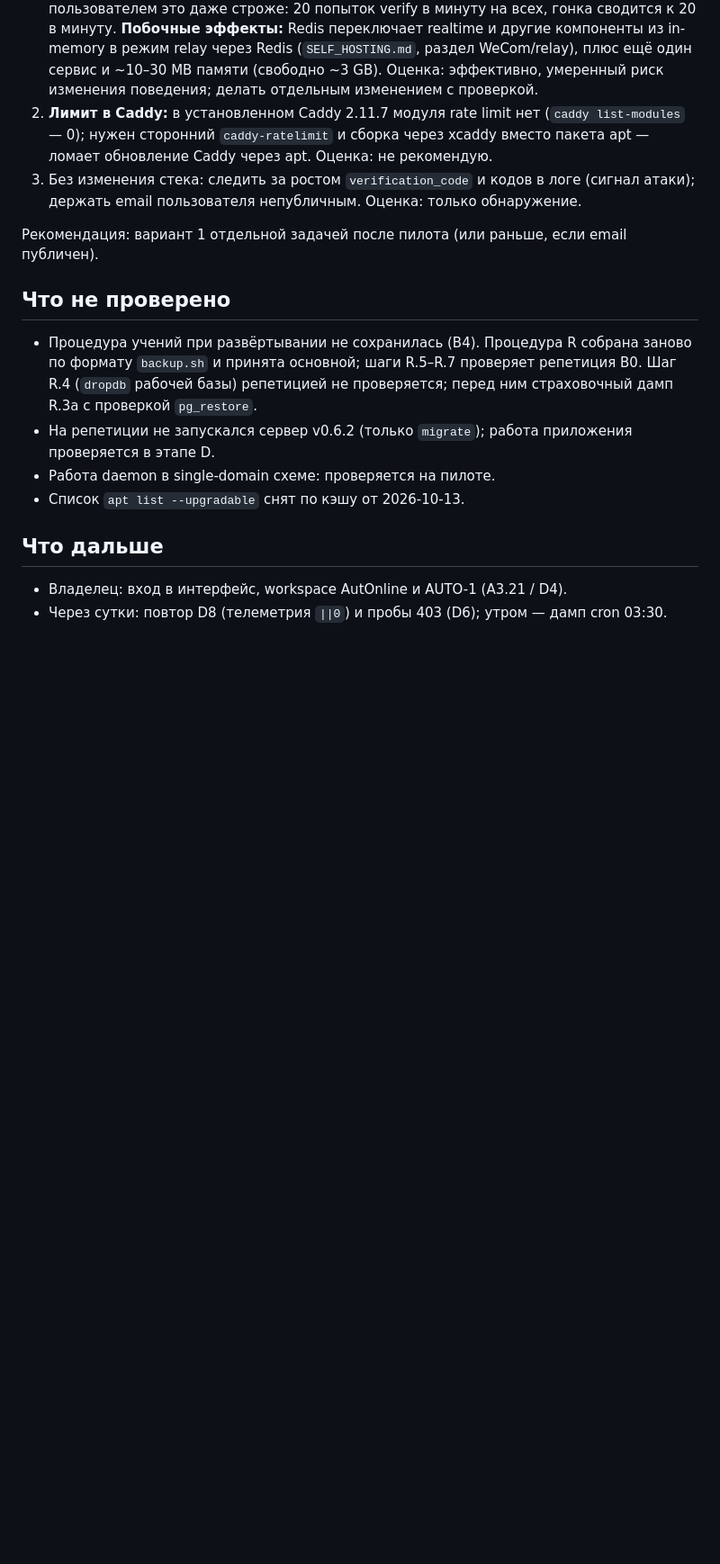
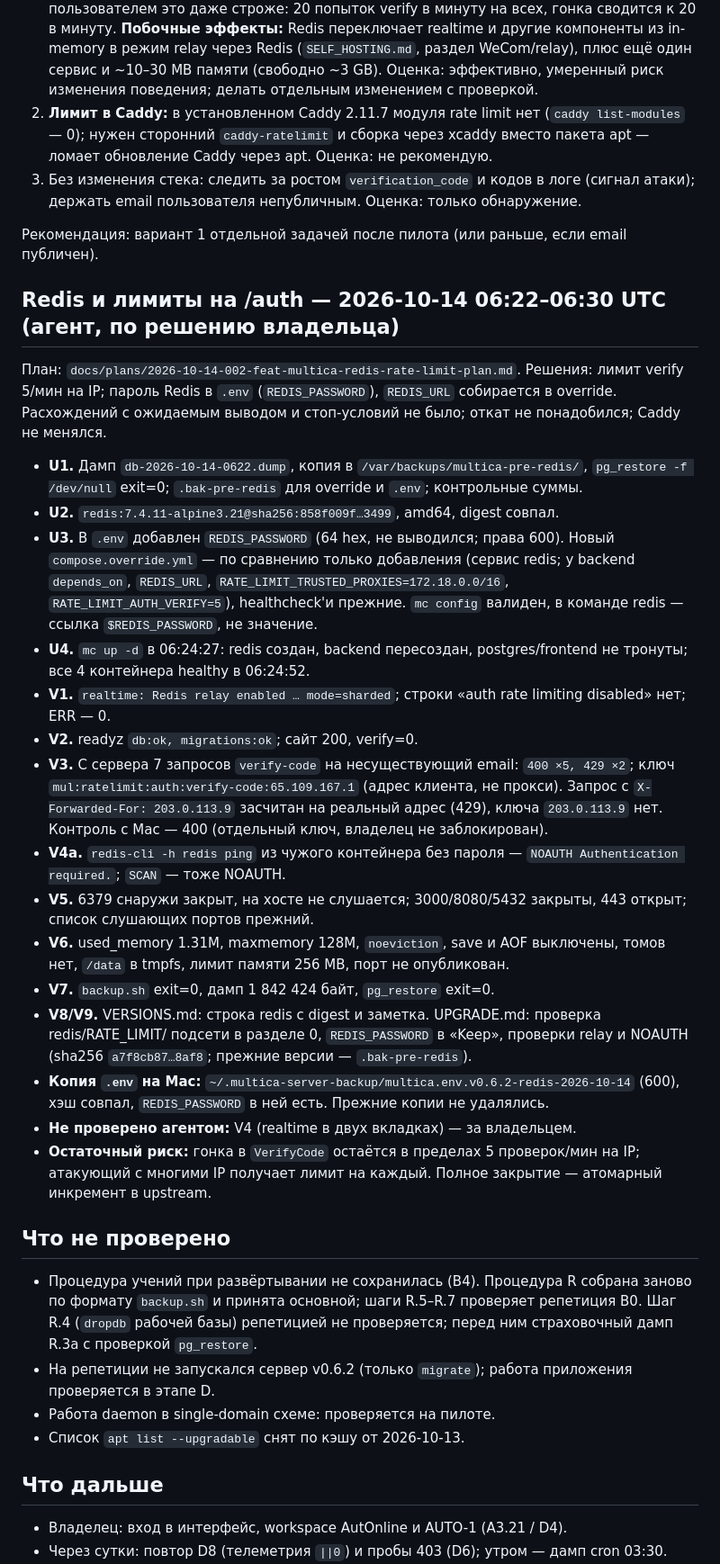
Before and after one commit to Vitaalii/dealer-platform, a Markdown page: docs/handoff/2026-10-14-multica-upgrade-plan.md, the part around one of its changes. Shown at 90% size. Rendered like a GitHub page; blank space fills up the shorter version.

Commit message:
docs(handoff): Multica — Redis подключён, лимиты на /auth работают
Затрагивает docs/handoff и docs/plans. Redis 7.4.11 (digest закреплён, пароль, без тома,
порт не опубликован); RATE_LIMIT_TRUSTED_PROXIES=172.18.0.0/16, RATE_LIMIT_AUTH_VERIFY=5.
Проверки: relay включён, лимит 5/мин по адресу клиента, подделка XFF не проходит, Redis без
пароля — NOAUTH, 6379 снаружи закрыт, readyz ok. V4 (realtime в UI) — за владельцем.

Co-Authored-By: Claude Opus 5.5 (1M context) <noreply@anthropic.com>

```diff
--- a/docs/handoff/2026-10-14-multica-upgrade-plan.md
+++ b/docs/handoff/2026-10-14-multica-upgrade-plan.md
@@ -150,6 +150,44 @@ sha256 нового `92346651…303f4f`). Что изменилось:
 
 Рекомендация: вариант 1 отдельной задачей после пилота (или раньше, если email публичен).
 
+## Redis и лимиты на /auth — 2026-10-14 06:22–06:30 UTC (агент, по решению владельца)
+
+План: `docs/plans/2026-10-14-002-feat-multica-redis-rate-limit-plan.md`. Решения: лимит verify 5/мин
+на IP; пароль Redis в `.env` (`REDIS_PASSWORD`), `REDIS_URL` собирается в override. Расхождений с
+ожидаемым выводом и стоп-условий не было; откат не понадобился; Caddy не менялся.
+
+- **U1.** Дамп `db-2026-10-14-0622.dump`, копия в `/var/backups/multica-pre-redis/`,
+  `pg_restore -f /dev/null` exit=0; `.bak-pre-redis` для override и `.env`; контрольные суммы.
+- **U2.** `redis:7.4.11-alpine3.21@sha256:858f009f…3499`, amd64, digest совпал.
+- **U3.** В `.env` добавлен `REDIS_PASSWORD` (64 hex, не выводился; права 600). Новый
+  `compose.override.yml` — по сравнению только добавления (сервис redis; у backend `depends_on`,
+  `REDIS_URL`, `RATE_LIMIT_TRUSTED_PROXIES=172.18.0.0/16`, `RATE_LIMIT_AUTH_VERIFY=5`), healthcheck'и
+  прежние. `mc config` валиден, в команде redis — ссылка `$REDIS_PASSWORD`, не значение.
+- **U4.** `mc up -d` в 06:24:27: redis создан, backend пересоздан, postgres/frontend не тронуты;
+  все 4 контейнера healthy в 06:24:52.
+- **V1.** `realtime: Redis relay enabled … mode=sharded`; строки «auth rate limiting disabled» нет;
+  ERR — 0.
+- **V2.** readyz `db:ok, migrations:ok`; сайт 200, verify=0.
+- **V3.** С сервера 7 запросов `verify-code` на несуществующий email: `400 ×5, 429 ×2`; ключ
+  `mul:ratelimit:auth:verify-code:65.109.167.1` (адрес клиента, не прокси). Запрос с
+  `X-Forwarded-For: 203.0.113.9` засчитан на реальный адрес (429), ключа `203.0.113.9` нет.
+  Контроль с Mac — 400 (отдельный ключ, владелец не заблокирован).
+- **V4a.** `redis-cli -h redis ping` из чужого контейнера без пароля — `NOAUTH Authentication required.`;
+  `SCAN` — тоже NOAUTH.
+- **V5.** 6379 снаружи закрыт, на хосте не слушается; 3000/8080/5432 закрыты, 443 открыт; список
+  слушающих портов прежний.
+- **V6.** used_memory 1.31M, maxmemory 128M, `noeviction`, save и AOF выключены, томов нет, `/data`
+  в tmpfs, лимит памяти 256 MB, порт не опубликован.
+- **V7.** `backup.sh` exit=0, дамп 1 842 424 байт, `pg_restore` exit=0.
+- **V8/V9.** VERSIONS.md: строка redis с digest и заметка. UPGRADE.md: проверка redis/RATE_LIMIT/
+  подсети в разделе 0, `REDIS_PASSWORD` в «Keep», проверки relay и NOAUTH (sha256 `a7f8cb87…8af8`;
+  прежние версии — `.bak-pre-redis`).
+- **Копия `.env` на Mac:** `~/.multica-server-backup/multica.env.v0.6.2-redis-2026-10-14` (600),
+  хэш совпал, `REDIS_PASSWORD` в ней есть. Прежние копии не удалялись.
+- **Не проверено агентом:** V4 (realtime в двух вкладках) — за владельцем.
+- **Остаточный риск:** гонка в `VerifyCode` остаётся в пределах 5 проверок/мин на IP; атакующий с
+  многими IP получает лимит на каждый. Полное закрытие — атомарный инкремент в upstream.
+
 ## Что не проверено
 
 - Процедура учений при развёртывании не сохранилась (В4). Процедура R собрана заново по формату
```
Also changed, not shown: other parts of docs/handoff/2026-10-14-multica-upgrade-plan.md (+4 -3 lines), docs/plans/2026-10-14-002-feat-multica-redis-rate-limit-plan.md (+6 -2 lines).
